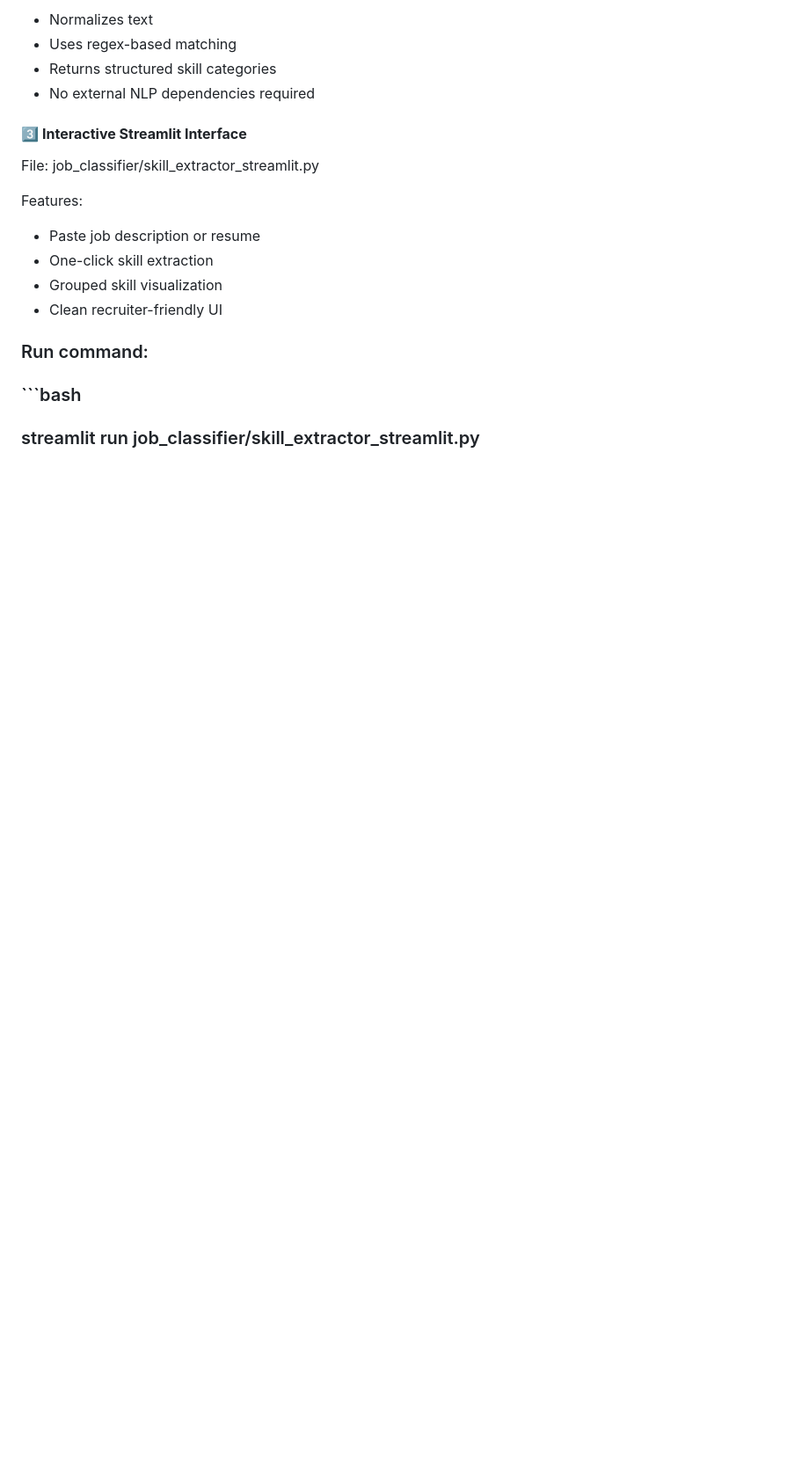
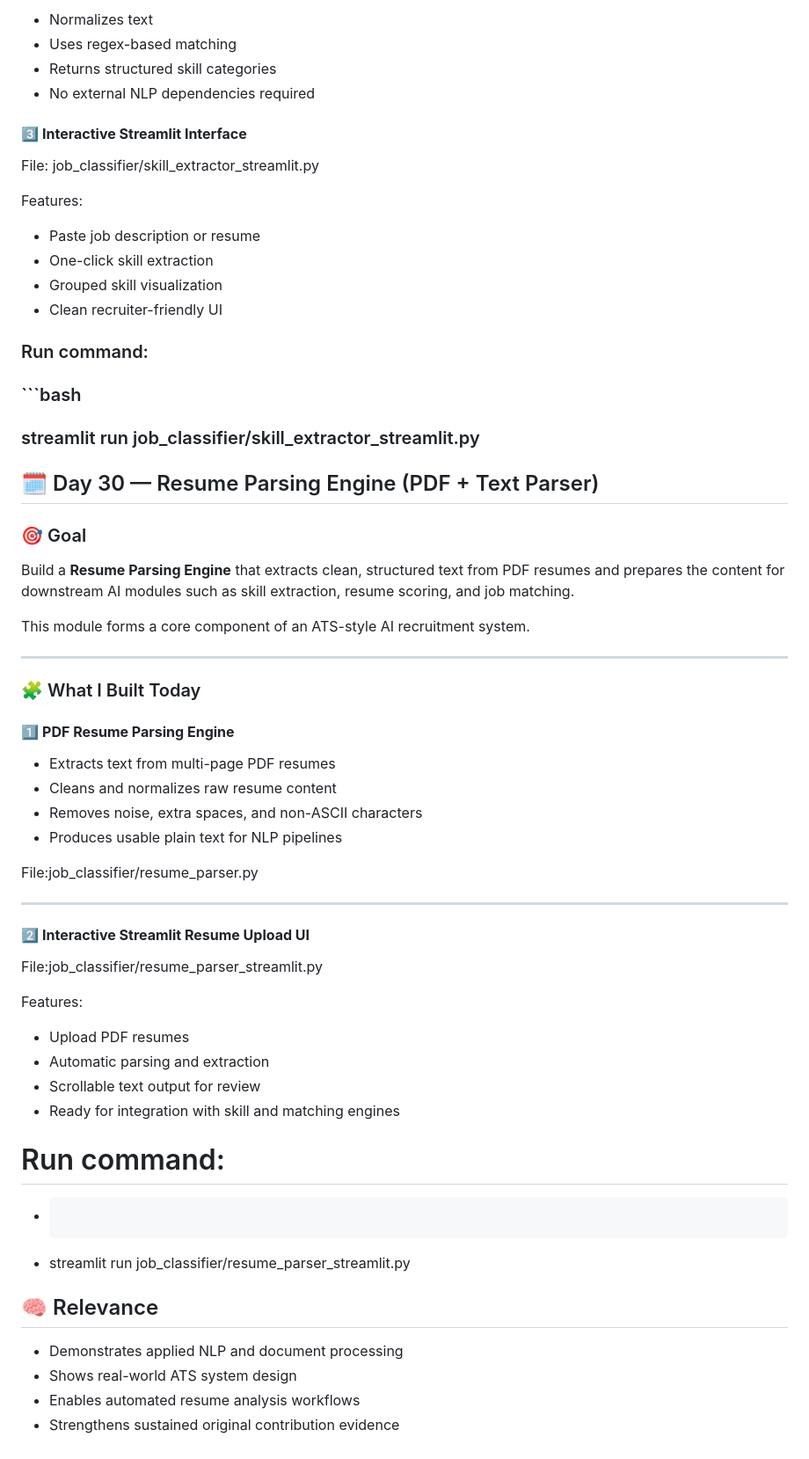
Before and after one commit to konidinasricharan/retail-anomaly-poc, a Markdown page: readme.md, the part around the change. Shown at 88% size. GitHub-like rendering; blank space fills up the shorter version.

Commit message:
Day 30 - Updated Readme File with Day 30

````diff
--- a/readme.md
+++ b/readme.md
@@ -531,3 +531,43 @@ Features:
 ### Run command:
 ### ```bash
 ### streamlit run job_classifier/skill_extractor_streamlit.py
+
+## 🗓️ Day 30 — Resume Parsing Engine (PDF + Text Parser)
+
+### 🎯 Goal
+Build a **Resume Parsing Engine** that extracts clean, structured text from PDF resumes and prepares the content for downstream AI modules such as skill extraction, resume scoring, and job matching.
+
+This module forms a core component of an ATS-style AI recruitment system.
+
+---
+
+### 🧩 What I Built Today
+
+#### 1️⃣ **PDF Resume Parsing Engine**
+- Extracts text from multi-page PDF resumes
+- Cleans and normalizes raw resume content
+- Removes noise, extra spaces, and non-ASCII characters
+- Produces usable plain text for NLP pipelines
+
+File:job_classifier/resume_parser.py
+
+---
+
+#### 2️⃣ **Interactive Streamlit Resume Upload UI**
+File:job_classifier/resume_parser_streamlit.py
+
+Features:
+- Upload PDF resumes
+- Automatic parsing and extraction
+- Scrollable text output for review
+- Ready for integration with skill and matching engines
+
+# Run command:
+- ```bash
+- streamlit run job_classifier/resume_parser_streamlit.py
+
+## 🧠 Relevance
+- Demonstrates applied NLP and document processing
+- Shows real-world ATS system design
+- Enables automated resume analysis workflows
+- Strengthens sustained original contribution evidence
````
